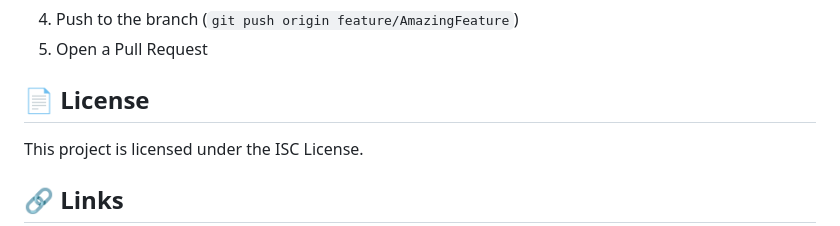
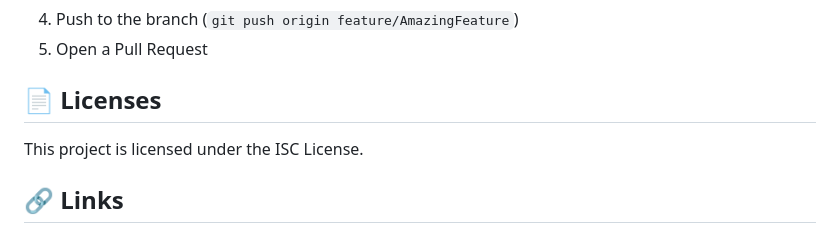
Before and after one commit to xyzarnav/KanunAi, a Markdown page: README.md, the part around the change. GitHub-like rendering.

Commit message:
Fix typo in license section heading in README.md

```diff
--- a/README.md
+++ b/README.md
@@ -121,7 +121,7 @@ majorProject/
 4. Push to the branch (`git push origin feature/AmazingFeature`)
 5. Open a Pull Request
 
-## 📄 License
+## 📄 Licenses
 
 This project is licensed under the ISC License.
 
```
